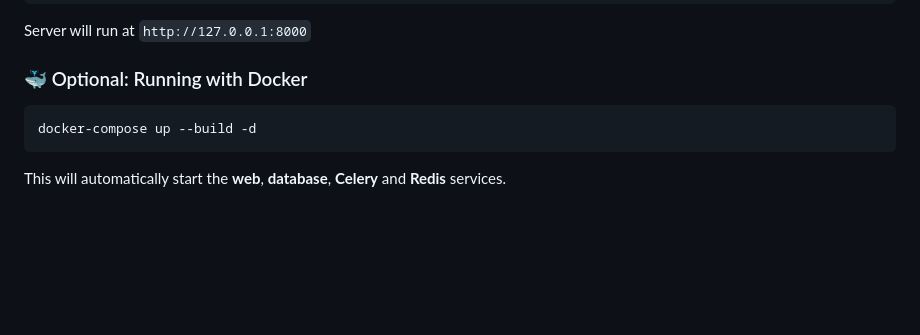
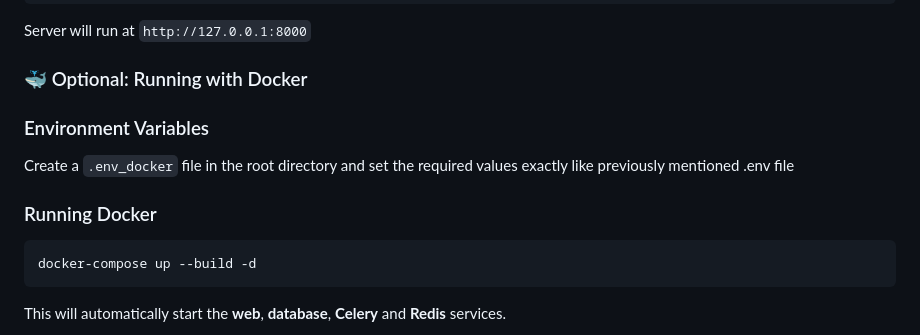
Before and after one commit to firooz-hosseini/CustomyShop, a Markdown page: README.md, the part around the change. Rendered like a GitHub page; blank space fills up the shorter version.

Commit message:
Add environment variables part for .env_docker and running docker

````diff
--- a/README.md
+++ b/README.md
@@ -130,6 +130,11 @@ Server will run at `http://127.0.0.1:8000`
 
 
 ### 🐳 Optional: Running with Docker
+
+### Environment Variables
+Create a `.env_docker` file in the root directory and set the required values exactly like previously mentioned .env file
+
+### Running Docker
 ```bash
 docker-compose up --build -d
 ```
````
